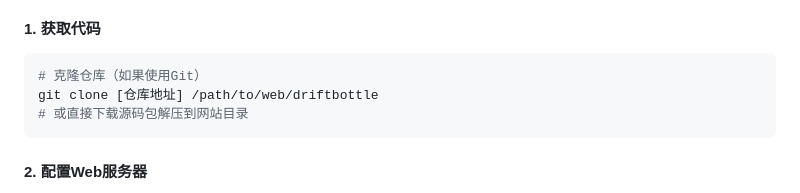
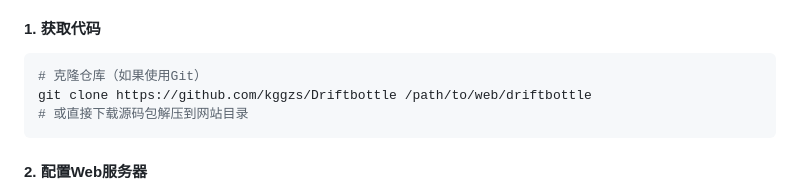
Before and after one commit to kggzs/Driftbottle, a Markdown page: README.md, the part around the change. Rendered like a GitHub page.

````diff
--- a/README.md
+++ b/README.md
@@ -51,7 +51,7 @@
 
 ```bash
 # 克隆仓库（如果使用Git）
-git clone [仓库地址] /path/to/web/driftbottle
+git clone https://github.com/kggzs/Driftbottle /path/to/web/driftbottle
 # 或直接下载源码包解压到网站目录
 ```
 
````
